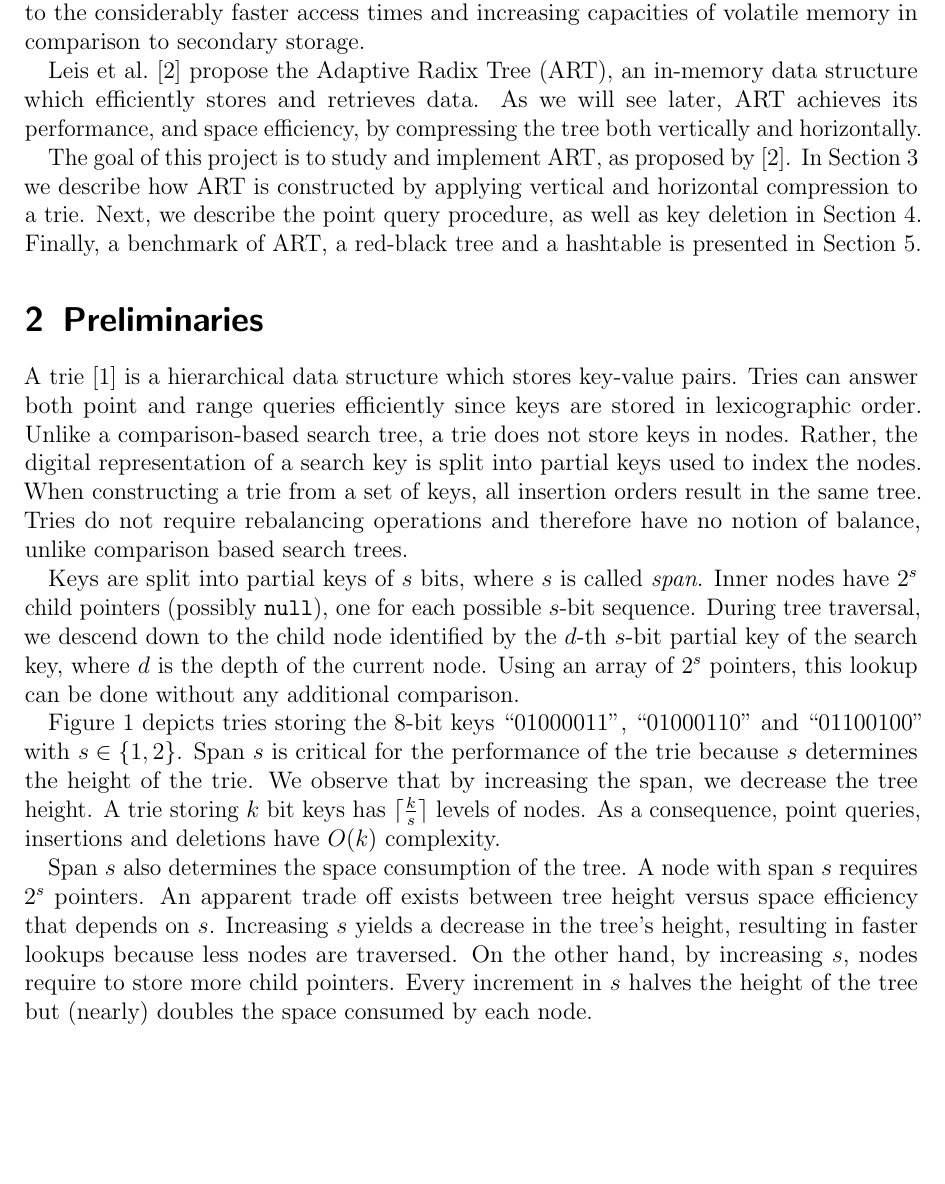
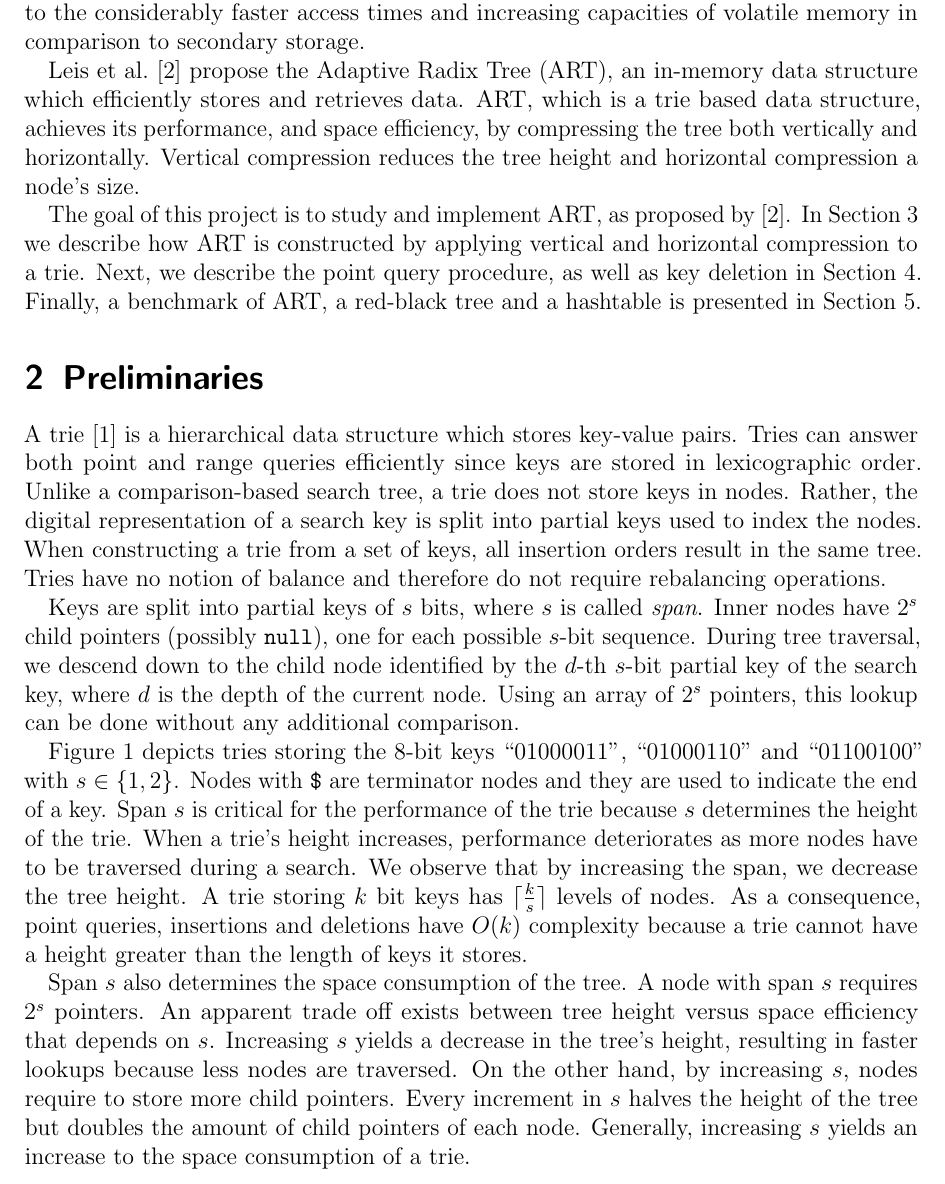
Before and after one commit to rafaelkallis/adaptive-radix-tree, a LaTeX document (report/art.tex): part of page 2 of 13, cut so that both start at the same text, the shorter picture padded with empty space. Compiled offline with pdfLaTeX.

Commit message:
updated introduction and preliminaries of report

```diff
--- a/report/art.tex
+++ b/report/art.tex
@@ -114,8 +114,10 @@ volatile memory in comparison to secondary storage.
 
 Leis et al.\ \cite{leis2013adaptive} propose the Adaptive Radix Tree (ART), an in-memory
 data structure which efficiently stores and retrieves data.
-As we will see later, ART achieves its performance, and space
+ART, which is a trie based data structure, achieves its performance, and space
 efficiency, by compressing the tree both vertically and horizontally.
+Vertical compression reduces the tree height and horizontal compression
+a node's size.
 
 The goal of this project is to study and implement ART, as proposed by
 \cite{leis2013adaptive}.
@@ -135,8 +137,8 @@ Unlike a comparison-based search tree, a trie does not store keys in nodes.
 Rather, the digital representation of a search key is split into partial
 keys used to index the nodes. When
 constructing a trie from a set of keys, all insertion orders result in the
-same tree. Tries do not require rebalancing operations and therefore have
-no notion of balance, unlike comparison based search trees.
+same tree. Tries have no notion of balance and therefore do not require
+rebalancing operations.
 
 Keys are split into partial keys of $s$ bits, where $s$ is called
 \textit{span}. Inner nodes have  $2^s$ child pointers
@@ -148,12 +150,15 @@ additional comparison.
 
 \Cref{fig:span} depicts tries storing the
 8-bit keys ``$01000011$'', ``$01000110$'' and ``$01100100$'' with
-$s \in \{1,2\}$. Span $s$ is critical for the performance of the trie because $s$
-determines the height of the trie. We observe that by increasing the span,
-we decrease the tree height. A trie
-storing $k$ bit keys has $\lceil \frac{k}{s} \rceil$ levels of nodes.
+$s \in \{1,2\}$. Nodes with \texttt{\$} are terminator nodes and they are used
+to indicate the end of a key. Span $s$ is critical for the performance of the
+trie because $s$ determines the height of the trie. When a trie's height
+increases, performance deteriorates as more nodes have to be traversed during
+a search. We observe that by increasing the span, we decrease the tree height.
+A trie storing $k$ bit keys has $\lceil \frac{k}{s} \rceil$ levels of nodes.
 As a consequence, point queries, insertions and deletions have
-$O(k)$ complexity.
+$O(k)$ complexity because a trie cannot have a height greater than the length
+of keys it stores.
 
 Span $s$ also determines the space consumption of the tree.
 A node with span $s$ requires $2^s$ pointers.
@@ -161,8 +166,9 @@ An apparent trade off exists between tree height versus space efficiency that
 depends on $s$. Increasing $s$ yields a decrease in the tree's height,
 resulting in faster lookups because less nodes are traversed. On the other
 hand, by increasing $s$, nodes require to store more child pointers. Every
-increment in $s$ halves the height of the tree but (nearly) doubles the space consumed
-by each node.
+increment in $s$ halves the height of the tree but doubles the amount of
+child pointers of each node. Generally, increasing $s$ yields an increase to
+the space consumption of a trie.
 
 \begin{figure}[h]
   \centering
```
